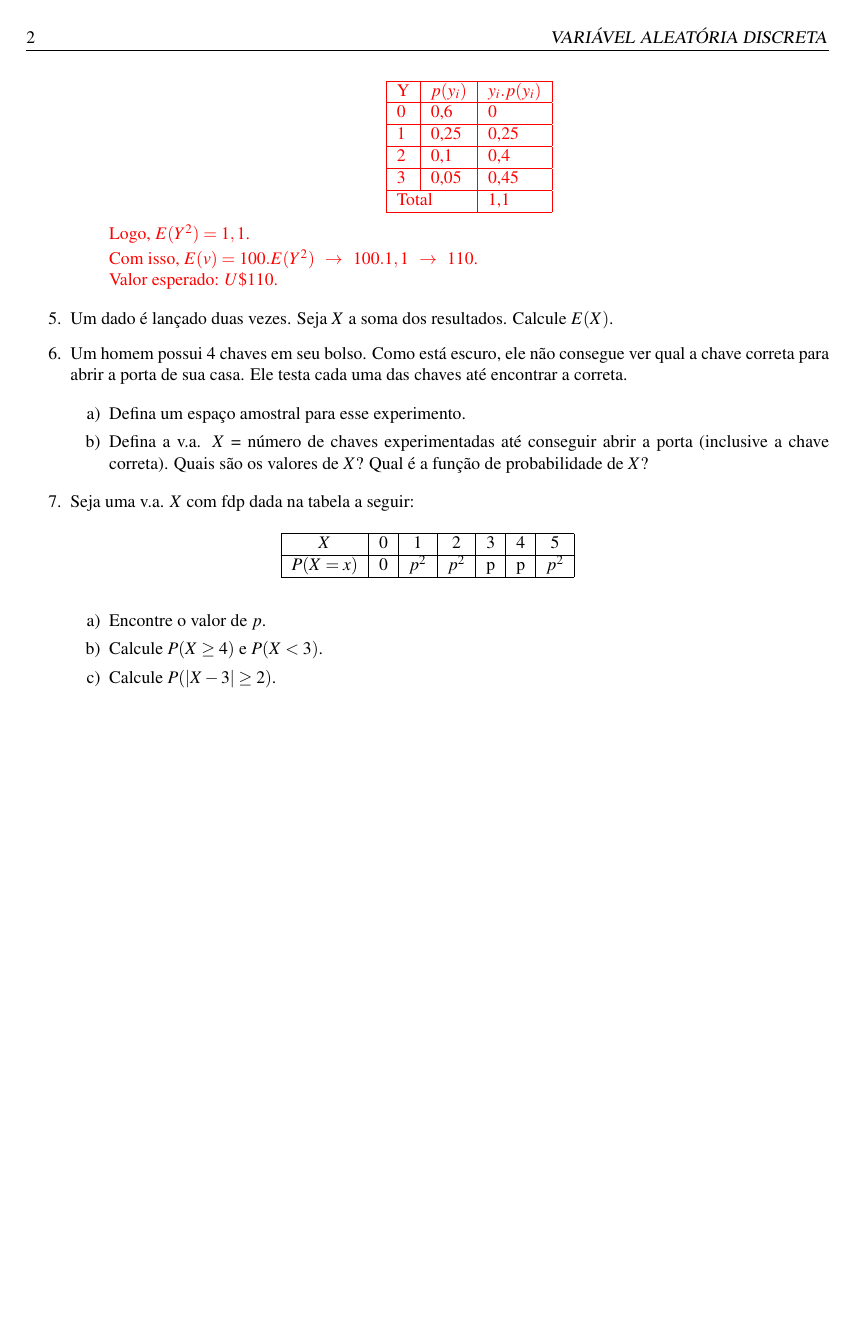
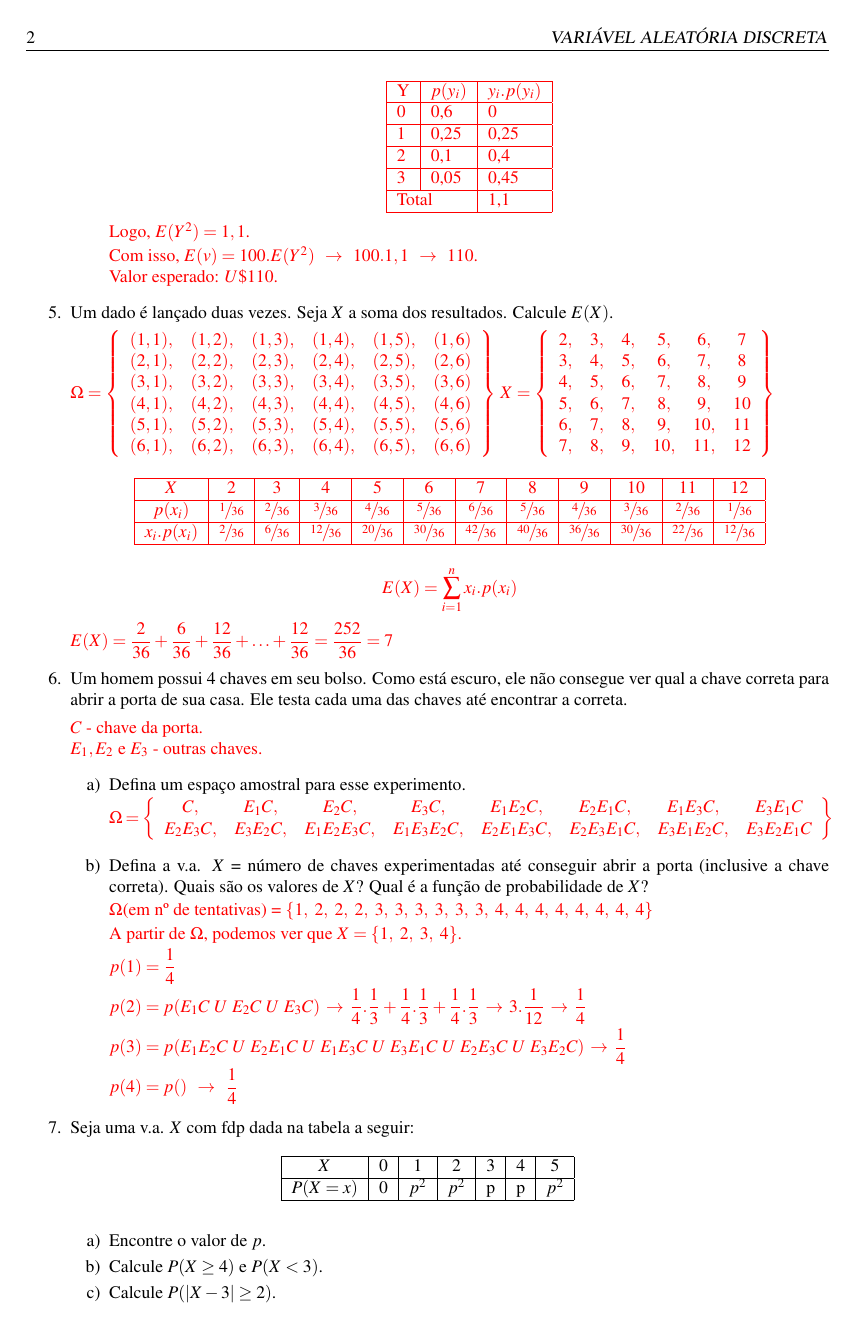
Before and after one commit to SousaPedro11/listaprobabilidade, a LaTeX book (prancheta.tex, which reads cap1.tex): page 3 of 3. Compiled offline with pdfLaTeX.

Commit message:
Atualização 07/12

```diff
--- a/cap1.tex
+++ b/cap1.tex
@@ -124,14 +124,80 @@
 \setcounter{enumi}{4}
 \item Um dado é lançado duas vezes. Seja $X$ a soma dos resultados. Calcule $E(X)$.
 
+	\solv{
+		$
+		\Omega = \left\{
+		\begin{array}{cccccc}
+			(1,1), & (1,2), & (1,3), & (1,4), & (1,5), & (1,6)   \\
+			(2,1), & (2,2), & (2,3), & (2,4), & (2,5), & (2,6)   \\
+			(3,1), & (3,2), & (3,3), & (3,4), & (3,5), & (3,6)   \\
+			(4,1), & (4,2), & (4,3), & (4,4), & (4,5), & (4,6)   \\
+			(5,1), & (5,2), & (5,3), & (5,4), & (5,5), & (5,6)   \\
+ 			(6,1), & (6,2), & (6,3), & (6,4), & (6,5), & (6,6)
+		\end{array} \right\}
+		$
+		$
+		X = \left\{
+		\begin{array}{cccccc}
+			2, & 3, & 4, & 5, & 6, & 7   \\
+			3, & 4, & 5, & 6, & 7, & 8   \\
+			4, & 5, & 6, & 7, & 8, & 9   \\
+			5, & 6, & 7, & 8, & 9, & 10   \\
+			6, & 7, & 8, & 9, & 10, & 11   \\
+ 			7, & 8, & 9, & 10, & 11, & 12
+		\end{array} \right\}
+		$
+
+		\begin{center}
+		\begin{tabular}{|c|c|c|c|c|c|c|c|c|c|c|c|}
+		\hline
+			$X$       & 2             & 3             & 4             & 5             & 6             & 7             & 8             & 9             & 10            & 11            & 12            \\ \hline
+			$p(x_{i})$ & $\sfrac{1}{36}$ & $\sfrac{2}{36}$ & $\sfrac{3}{36}$ & $\sfrac{4}{36}$ & $\sfrac{5}{36}$ & $\sfrac{6}{36}$ & $\sfrac{5}{36}$ & $\sfrac{4}{36}$ & $\sfrac{3}{36}$ & $\sfrac{2}{36}$ & $\sfrac{1}{36}$ \\ \hline
+			$x_{i}.p(x_{i})$ & $\sfrac{2}{36}$ & $\sfrac{6}{36}$ & $\sfrac{12}{36}$ & $\sfrac{20}{36}$ & $\sfrac{30}{36}$ & $\sfrac{42}{36}$ & $\sfrac{40}{36}$ & $\sfrac{36}{36}$ & $\sfrac{30}{36}$ & $\sfrac{22}{36}$ & $\sfrac{12}{36}$ \\ \hline
+		\end{tabular}
+		\end{center}
+
+		\begin{equation*}
+			{E(X) = \sum^{n}_{i=1} x_{i}.p(x_{i})}
+		\end{equation*}
+		$E(X) = \dfrac{2}{36} + \dfrac{6}{36} + \dfrac{12}{36} + \ldots + \dfrac{12}{36} = \dfrac{252}{36} = 7$
+	}
+
 \item Um homem possui $4$ chaves em seu bolso. Como está escuro, ele não consegue ver qual a
 chave correta para abrir a porta de sua casa. Ele testa cada uma das chaves até encontrar a
 correta.
 
+	\solv{
+		$C$ - chave da porta.\\$E_{1},E_{2}$ e $E_{3}$ - outras chaves.
+	}
+
 	\begin{enumerate}[label=\alph*)]
 		\item Defina um espaço amostral para esse experimento.
-		\item Defina a v.a. $X$ = número de chaves experimentadas até conseguir abrir a porta (inclusive a chave correta).
-		Quais são os valores de $X$? Qual é a função de probabilidade de $X$?
+
+		\solv{
+			$\Omega = \left\{
+			\begin{array}{cccccccc}
+				C,& E_{1}C,& E_{2}C,& E_{3}C,& E_{1}E_{2}C,& E_{2}E_{1}C,& E_{1}E_{3}C,& E_{3}E_{1}C \\
+				E_{2}E_{3}C,& E_{3}E_{2}C,& E_{1}E_{2}E_{3}C,& E_{1}E_{3}E_{2}C,& E_{2}E_{1}E_{3}C,& E_{2}E_{3}E_{1}C,& E_{3}E_{1}E_{2}C,& E_{3}E_{2}E_{1}C
+			\end{array}
+			\right\}
+		$
+		}
+		\item Defina a v.a. $X$ = número de chaves experimentadas até conseguir abrir a porta (inclusive a chave correta). Quais são os valores de $X$? Qual é a função de probabilidade de $X$?
+
+		\solv{
+			$\Omega$(em nº de tentativas) = $\left\{ 1,\ 2,\ 2,\ 2,\ 3,\ 3,\ 3,\ 3,\ 3,\ 3,\ 4,\ 4,\ 4,\ 4,\ 4,\ 4,\ 4,\ 4 \right\}$
+
+			A partir de $\Omega$, podemos ver que $X = \{1,\ 2,\ 3,\ 4\}$.
+
+			$p(1) = \dfrac{1}{4}$
+
+			$p(2) = p( E_{1}C\ U\ E_{2}C\ U\ E_{3}C) \, \to\, \dfrac{1}{4}.\dfrac{1}{3} + \dfrac{1}{4}.\dfrac{1}{3} + \dfrac{1}{4}.\dfrac{1}{3} \, \to\, 3.\dfrac{1}{12} \, \to\, \dfrac{1}{4}$
+
+			$p(3) = p(E_{1}E_{2}C\ U\ E_{2}E_{1}C\ U\ E_{1}E_{3}C\ U\ E_{3}E_{1}C\ U\ E_{2}E_{3}C\ U\ E_{3}E_{2}C) \, \to\, \dfrac{1}{4}$
+
+			$p(4) = p()\ \, \to\,\ \dfrac{1}{4}$
+		}
 	\end{enumerate}
 
 \item Seja uma v.a. $X$ com fdp dada na tabela a seguir:
```
Also changed, not shown: listaprobabilidade.pdf, cap1.tex (2 more changed lines), 1 other file.
